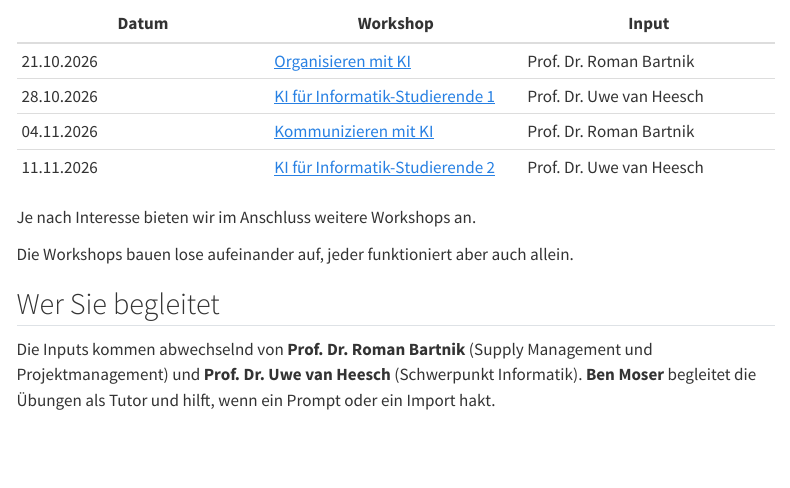
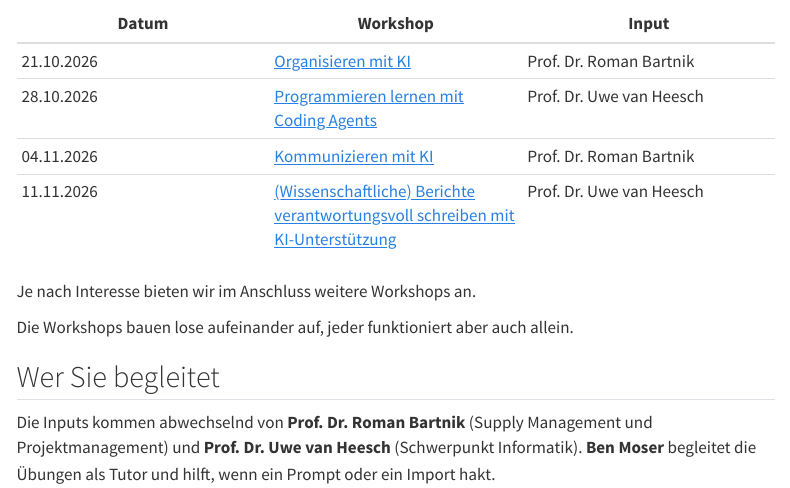
Before and after one commit to TH-Koln-Bartnik/ki-zum-lernen, a Quarto document (index.qmd): the page in a window 1100 px wide, from 1140 px down. Rendered offline with R 4.5, knitr and Pandoc in place of Quarto, with nearby package versions; menus at the side of the page are left out.

Commit message:
Workshop-Titel von U. van Heesch: Coding Agents (28.10.), Berichte schreiben mit KI (11.11.)
Co-Authored-By: Claude Opus 5.5 <noreply@anthropic.com>
Claude-Session: https://claude.ai/code/session_01X2eMR4BKfbnfaKa8TPtN3f

```diff
--- a/_quarto.yml
+++ b/_quarto.yml
@@ -32,13 +32,13 @@ book:
     - part: "Mi, 21.10. — Organisieren"
       chapters:
         - parts/01-organisieren.qmd
-    - part: "Mi, 28.10. — Informatik 1"
+    - part: "Mi, 28.10. — Programmieren lernen"
       chapters:
         - parts/02-informatik-1.qmd
     - part: "Mi, 04.11. — Kommunizieren"
       chapters:
         - parts/03-kommunizieren.qmd
-    - part: "Mi, 11.11. — Informatik 2"
+    - part: "Mi, 11.11. — Berichte schreiben"
       chapters:
         - parts/04-informatik-2.qmd
     - part: "Anhang"
--- a/index.qmd
+++ b/index.qmd
@@ -25,9 +25,9 @@ Alle Termine finden mittwochs von {{< var zeit >}} in {{< var raum >}} statt. Oh
 | Datum | Workshop | Input |
 |---|---|---|
 | 21.10.2026 | [Organisieren mit KI](parts/01-organisieren.qmd) | Prof. Dr. Roman Bartnik |
-| 28.10.2026 | [KI für Informatik-Studierende 1](parts/02-informatik-1.qmd) | Prof. Dr. Uwe van Heesch |
+| 28.10.2026 | [Programmieren lernen mit Coding Agents](parts/02-informatik-1.qmd) | Prof. Dr. Uwe van Heesch |
 | 04.11.2026 | [Kommunizieren mit KI](parts/03-kommunizieren.qmd) | Prof. Dr. Roman Bartnik |
-| 11.11.2026 | [KI für Informatik-Studierende 2](parts/04-informatik-2.qmd) | Prof. Dr. Uwe van Heesch |
+| 11.11.2026 | [(Wissenschaftliche) Berichte verantwortungsvoll schreiben mit KI-Unterstützung](parts/04-informatik-2.qmd) | Prof. Dr. Uwe van Heesch |
 
 Je nach Interesse bieten wir im Anschluss weitere Workshops an.
 
--- a/parts/02-informatik-1.qmd
+++ b/parts/02-informatik-1.qmd
@@ -1,5 +1,5 @@
 ---
-title: "Workshop 2 — KI für Informatik-Studierende 1"
+title: "Workshop 2 — Programmieren lernen mit Coding Agents"
 subtitle: "Mittwoch, 28.10.2026 · 12:30–13:00 Uhr · Hörsaal 0402 · Input: Prof. Dr. Uwe van Heesch"
 ---
 
--- a/parts/04-informatik-2.qmd
+++ b/parts/04-informatik-2.qmd
@@ -1,5 +1,5 @@
 ---
-title: "Workshop 4 — KI für Informatik-Studierende 2"
+title: "Workshop 4 — (Wissenschaftliche) Berichte verantwortungsvoll schreiben mit KI-Unterstützung"
 subtitle: "Mittwoch, 11.11.2026 · 12:30–13:00 Uhr · Hörsaal 0402 · Input: Prof. Dr. Uwe van Heesch"
 ---
 
```
Also changed, not shown: docs/search.json, 20 other files.
